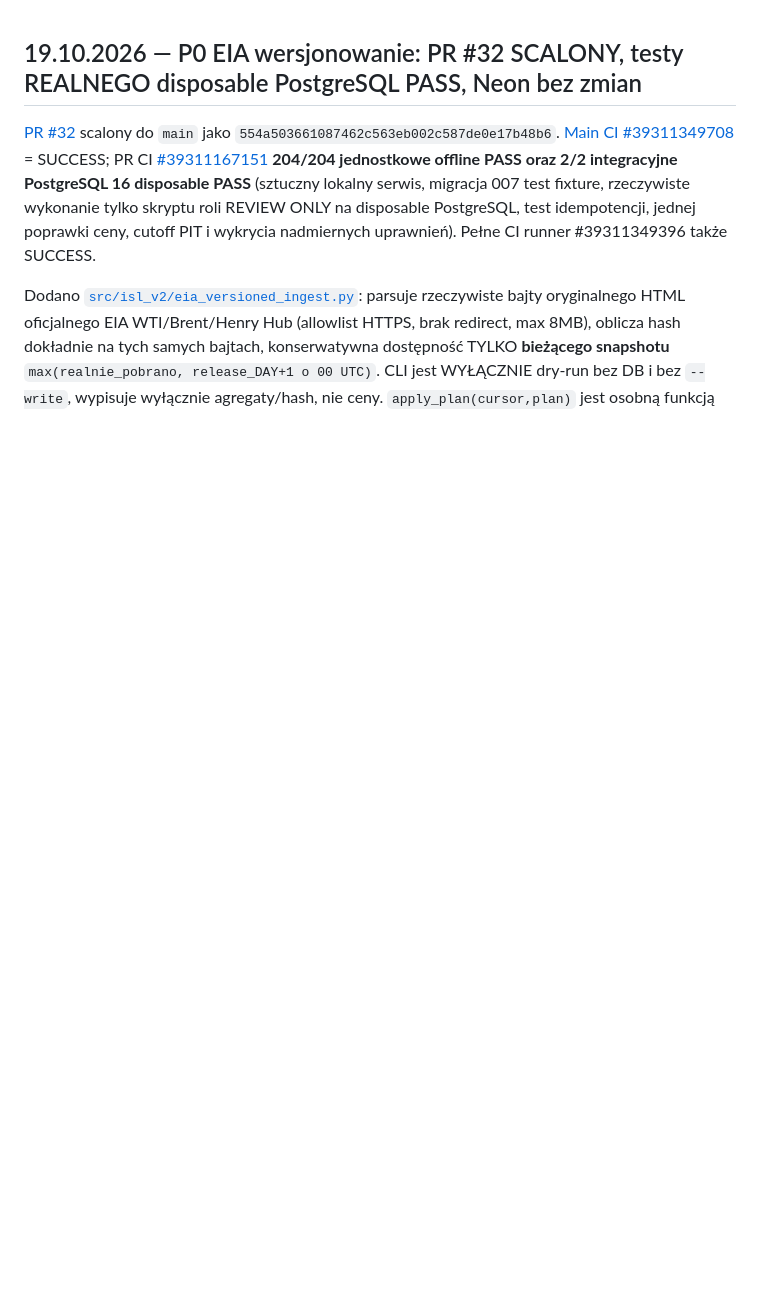
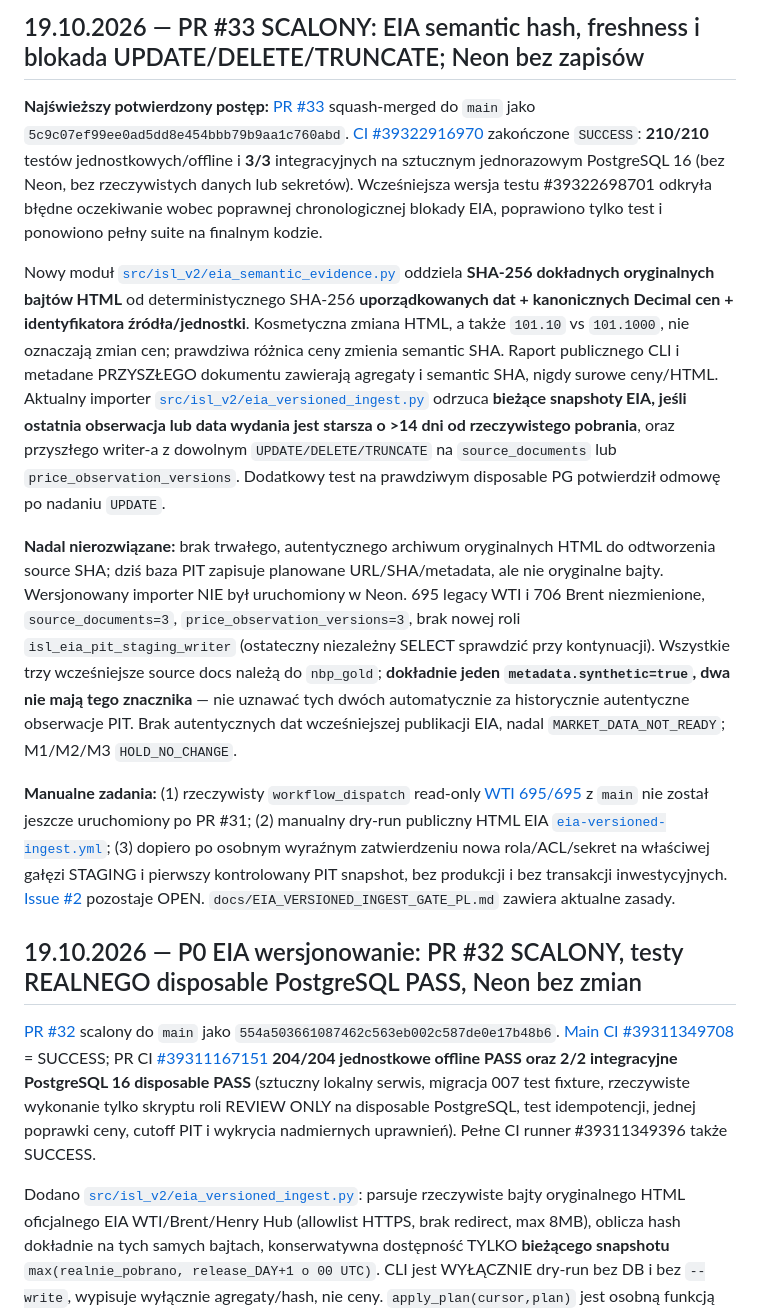
Before and after one commit to gniewkob/Investment-Strategy-Lab, a Markdown page: docs/SESSION_HANDOFF_PL.md, the part around the change. Rendered like a GitHub page; blank space fills up the shorter version.

Commit message:
docs: record merged P0 EIA raw-vs-semantic hashes, stale feed and writer immutability gates

```diff
--- a/docs/SESSION_HANDOFF_PL.md
+++ b/docs/SESSION_HANDOFF_PL.md
@@ -1,3 +1,13 @@
+## 19.10.2026 — PR #33 SCALONY: EIA semantic hash, freshness i blokada UPDATE/DELETE/TRUNCATE; Neon bez zapisów
+
+**Najświeższy potwierdzony postęp:** [PR #33](https://github.com/gniewkob/Investment-Strategy-Lab/pull/33) squash-merged do `main` jako `5c9c07ef99ee0ad5dd8e454bbb79b9aa1c760abd`. [CI #39322916970](https://github.com/gniewkob/Investment-Strategy-Lab/actions/runs/39322916970) zakończone `SUCCESS`: **210/210** testów jednostkowych/offline i **3/3** integracyjnych na sztucznym jednorazowym PostgreSQL 16 (bez Neon, bez rzeczywistych danych lub sekretów). Wcześniejsza wersja testu #39322698701 odkryła błędne oczekiwanie wobec poprawnej chronologicznej blokady EIA, poprawiono tylko test i ponowiono pełny suite na finalnym kodzie.
+
+Nowy moduł [`src/isl_v2/eia_semantic_evidence.py`](../src/isl_v2/eia_semantic_evidence.py) oddziela **SHA-256 dokładnych oryginalnych bajtów HTML** od deterministycznego SHA-256 **uporządkowanych dat + kanonicznych Decimal cen + identyfikatora źródła/jednostki**. Kosmetyczna zmiana HTML, a także `101.10` vs `101.1000`, nie oznaczają zmian cen; prawdziwa różnica ceny zmienia semantic SHA. Raport publicznego CLI i metadane PRZYSZŁEGO dokumentu zawierają agregaty i semantic SHA, nigdy surowe ceny/HTML. Aktualny importer [`src/isl_v2/eia_versioned_ingest.py`](../src/isl_v2/eia_versioned_ingest.py) odrzuca **bieżące snapshoty EIA, jeśli ostatnia obserwacja lub data wydania jest starsza o >14 dni od rzeczywistego pobrania**, oraz przyszłego writer-a z dowolnym `UPDATE/DELETE/TRUNCATE` na `source_documents` lub `price_observation_versions`. Dodatkowy test na prawdziwym disposable PG potwierdził odmowę po nadaniu `UPDATE`.
+
+**Nadal nierozwiązane:** brak trwałego, autentycznego archiwum oryginalnych HTML do odtworzenia source SHA; dziś baza PIT zapisuje planowane URL/SHA/metadata, ale nie oryginalne bajty. Wersjonowany importer NIE był uruchomiony w Neon. 695 legacy WTI i 706 Brent niezmienione, `source_documents=3`, `price_observation_versions=3`, brak nowej roli `isl_eia_pit_staging_writer` (ostateczny niezależny SELECT sprawdzić przy kontynuacji). Wszystkie trzy wcześniejsze source docs należą do `nbp_gold`; **dokładnie jeden `metadata.synthetic=true`, dwa nie mają tego znacznika** — nie uznawać tych dwóch automatycznie za historycznie autentyczne obserwacje PIT. Brak autentycznych dat wcześniejszej publikacji EIA, nadal `MARKET_DATA_NOT_READY`; M1/M2/M3 `HOLD_NO_CHANGE`.
+
+**Manualne zadania:** (1) rzeczywisty `workflow_dispatch` read-only [WTI 695/695](../.github/workflows/eia-wti-staging-receipt.yml) z `main` nie został jeszcze uruchomiony po PR #31; (2) manualny dry-run publiczny HTML EIA [`eia-versioned-ingest.yml`](../.github/workflows/eia-versioned-ingest.yml); (3) dopiero po osobnym wyraźnym zatwierdzeniu nowa rola/ACL/sekret na właściwej gałęzi STAGING i pierwszy kontrolowany PIT snapshot, bez produkcji i bez transakcji inwestycyjnych. [Issue #2](https://github.com/gniewkob/Investment-Strategy-Lab/issues/2) pozostaje OPEN. `docs/EIA_VERSIONED_INGEST_GATE_PL.md` zawiera aktualne zasady.
+
 ## 19.10.2026 — P0 EIA wersjonowanie: PR #32 SCALONY, testy REALNEGO disposable PostgreSQL PASS, Neon bez zmian
 
 [PR #32](https://github.com/gniewkob/Investment-Strategy-Lab/pull/32) scalony do `main` jako `554a503661087462c563eb002c587de0e17b48b6`. [Main CI #39311349708](https://github.com/gniewkob/Investment-Strategy-Lab/actions/runs/39311349708) = SUCCESS; PR CI [#39311167151](https://github.com/gniewkob/Investment-Strategy-Lab/actions/runs/39311167151) **204/204 jednostkowe offline PASS oraz 2/2 integracyjne PostgreSQL 16 disposable PASS** (sztuczny lokalny serwis, migracja 007 test fixture, rzeczywiste wykonanie tylko skryptu roli REVIEW ONLY na disposable PostgreSQL, test idempotencji, jednej poprawki ceny, cutoff PIT i wykrycia nadmiernych uprawnień). Pełne CI runner #39311349396 także SUCCESS.
```
